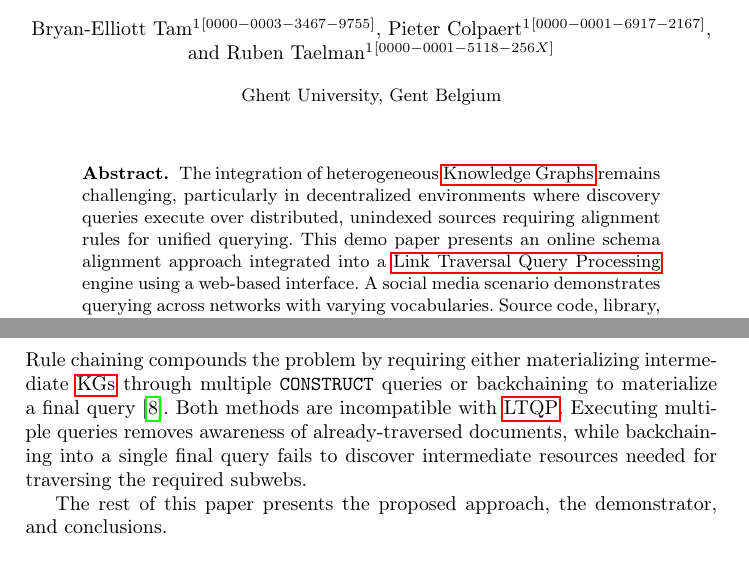
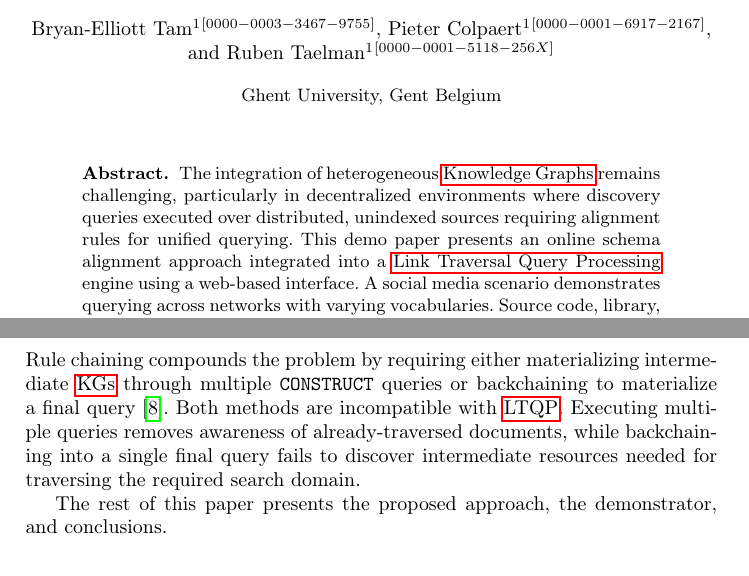
Before and after one commit to constraintAutomaton/Online-Schema-Alignment-for-Link-Traversal-Queries-in-Decentralized-Knowledge-Graphs, a LaTeX paper (main.tex, which reads section/abstract.tex, section/introduction.tex): two parts of pages 1 and 2 of 4, joined at a grey line, cut so that both start at the same text. Compiled offline with pdfLaTeX.

Commit message:
small modifications

```diff
--- a/section/abstract.tex
+++ b/section/abstract.tex
@@ -1,5 +1,5 @@
 \begin{abstract}
-The integration of heterogeneous \acrlongpl{kg} remains challenging, particularly in decentralized environments where discovery queries execute over distributed, unindexed sources requiring alignment rules for unified querying.
+The integration of heterogeneous \acrlongpl{kg} remains challenging, particularly in decentralized environments where discovery queries executed over distributed, unindexed sources requiring alignment rules for unified querying.
 This demo paper presents an online schema alignment approach integrated into a \acrlong{ltqp} engine using a web-based interface.
 A social media scenario demonstrates querying across networks with varying vocabularies.
 Source code, library, and command-line interface are provided for integration into other applications.
--- a/section/introduction.tex
+++ b/section/introduction.tex
@@ -19,6 +19,6 @@ Deeper semantic mismatches further complicate matters.
 For example, providers may conceptualize responses as "replies" or "comments", or represent attributes like gender or city names as literals or IRI.
 Rule chaining compounds the problem by requiring either materializing intermediate \glspl{kg} through multiple \texttt{CONSTRUCT} queries or backchaining to materialize a final query~\cite{maarten2023pod}.
 Both methods are incompatible with \gls{ltqp}.
-Executing multiple queries removes awareness of already-traversed documents, while backchaining into a single final query fails to discover intermediate resources needed for traversing the required subwebs.
+Executing multiple queries removes awareness of already-traversed documents, while backchaining into a single final query fails to discover intermediate resources needed for traversing the required search domain.
 
 The rest of this paper presents the proposed approach, the demonstrator, and conclusions.
```
